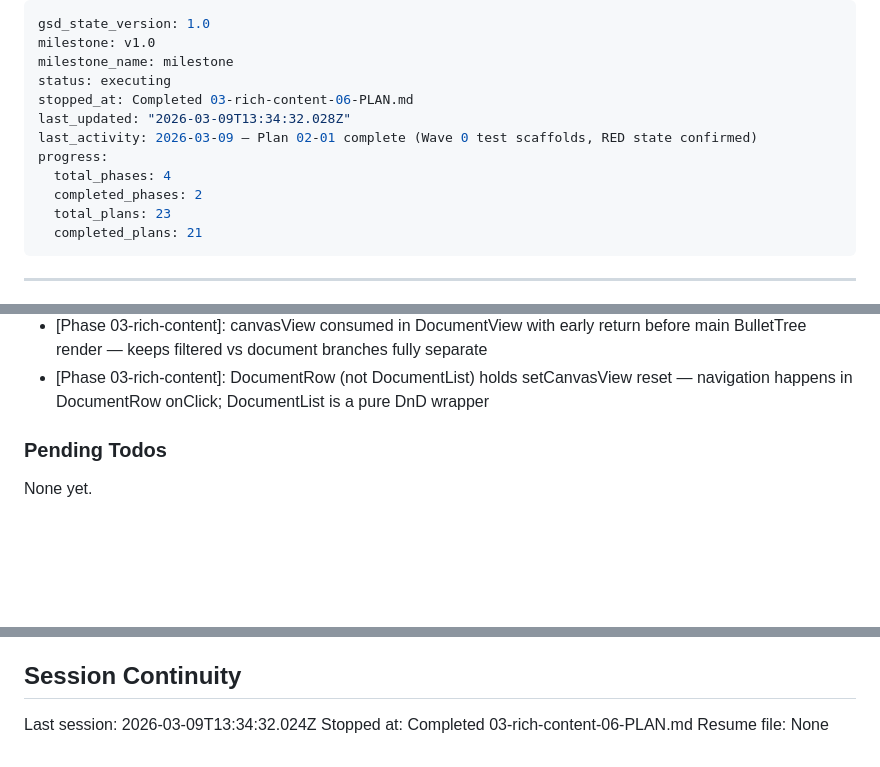
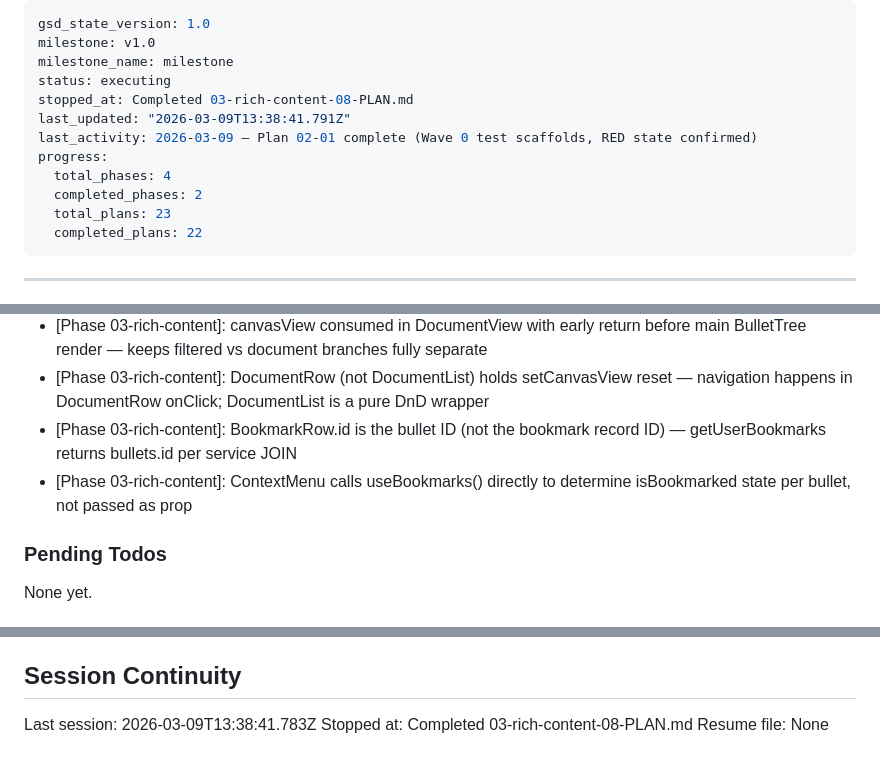
Before and after one commit to gmaingret/notes, a Markdown page: .planning/STATE.md, 3 parts joined by grey strips. Drawn GitHub-style; blank space fills up the shorter version.

Commit message:
docs(03-08): complete bookmarks UI plan
- Add 03-08-SUMMARY.md with task commits, decisions, verification results
- Update STATE.md: progress 96%, decisions, session info
- Update ROADMAP.md: phase 3 plan progress (8/9 summaries)

```diff
--- a/.planning/STATE.md
+++ b/.planning/STATE.md
@@ -3,14 +3,14 @@ gsd_state_version: 1.0
 milestone: v1.0
 milestone_name: milestone
 status: executing
-stopped_at: Completed 03-rich-content-06-PLAN.md
-last_updated: "2026-03-09T13:34:32.028Z"
+stopped_at: Completed 03-rich-content-08-PLAN.md
+last_updated: "2026-03-09T13:38:41.791Z"
 last_activity: 2026-03-09 — Plan 02-01 complete (Wave 0 test scaffolds, RED state confirmed)
 progress:
   total_phases: 4
   completed_phases: 2
   total_plans: 23
-  completed_plans: 21
+  completed_plans: 22
 ---
 
 ---
@@ -153,6 +154,8 @@ Recent decisions affecting current work:
 - [Phase 03-rich-content]: SearchModal uses position:fixed mounted inside DocumentToolbar — renders correctly in viewport regardless of DOM tree
 - [Phase 03-rich-content]: canvasView consumed in DocumentView with early return before main BulletTree render — keeps filtered vs document branches fully separate
 - [Phase 03-rich-content]: DocumentRow (not DocumentList) holds setCanvasView reset — navigation happens in DocumentRow onClick; DocumentList is a pure DnD wrapper
+- [Phase 03-rich-content]: BookmarkRow.id is the bullet ID (not the bookmark record ID) — getUserBookmarks returns bullets.id per service JOIN
+- [Phase 03-rich-content]: ContextMenu calls useBookmarks() directly to determine isBookmarked state per bullet, not passed as prop
 
 ### Pending Todos
 
@@ -166,6 +169,6 @@ None yet.
 
 ## Session Continuity
 
-Last session: 2026-03-09T13:34:32.024Z
-Stopped at: Completed 03-rich-content-06-PLAN.md
+Last session: 2026-03-09T13:38:41.783Z
+Stopped at: Completed 03-rich-content-08-PLAN.md
 Resume file: None
```
Also changed, not shown: other parts of .planning/STATE.md (+1 -0 lines), .planning/ROADMAP.md (+1 -1 lines), 1 other file.
